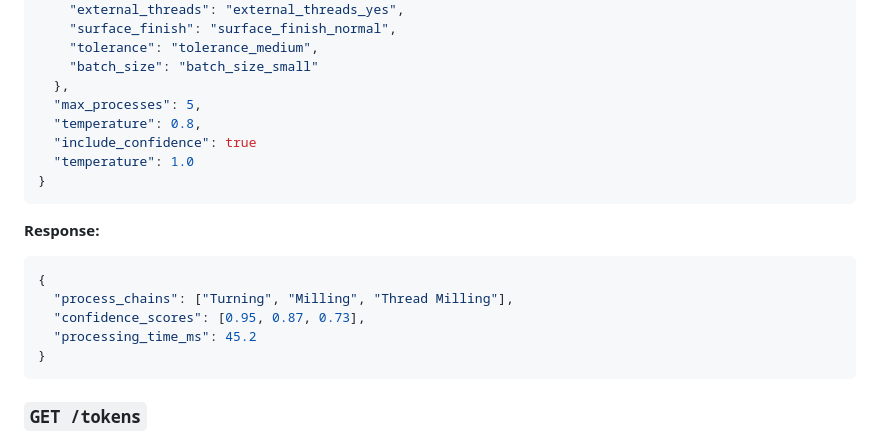
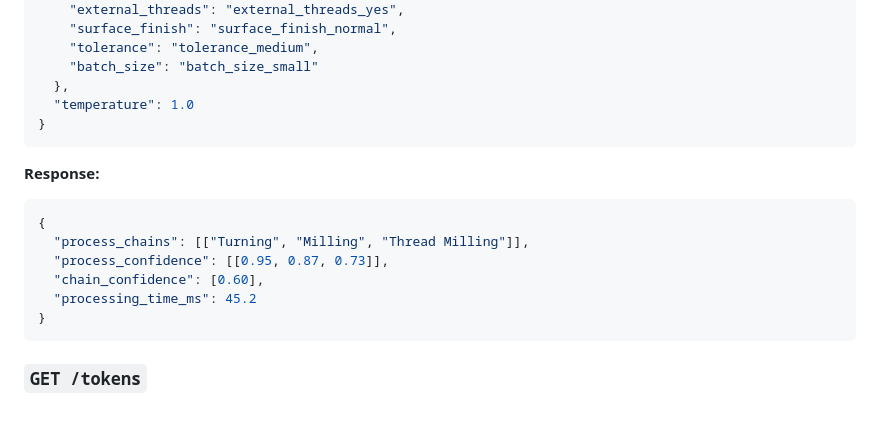
Before and after one commit to HelgeS/capp-gpt-serve, a Markdown page: README.md, the part around the change. Drawn GitHub-style; blank space fills up the shorter version.

Commit message:
Fix bug in request/response example

````diff
--- a/README.md
+++ b/README.md
@@ -78,9 +78,6 @@ Predict manufacturing processes for given part characteristics.
     "tolerance": "tolerance_medium",
     "batch_size": "batch_size_small"
   },
-  "max_processes": 5,
-  "temperature": 0.8,
-  "include_confidence": true
   "temperature": 1.0
 }
 ```
@@ -88,8 +85,9 @@ Predict manufacturing processes for given part characteristics.
 **Response:**
 ```json
 {
-  "process_chains": ["Turning", "Milling", "Thread Milling"],
-  "confidence_scores": [0.95, 0.87, 0.73],
+  "process_chains": [["Turning", "Milling", "Thread Milling"]],
+  "process_confidence": [[0.95, 0.87, 0.73]],
+  "chain_confidence": [0.60],
   "processing_time_ms": 45.2
 }
 ```
````
